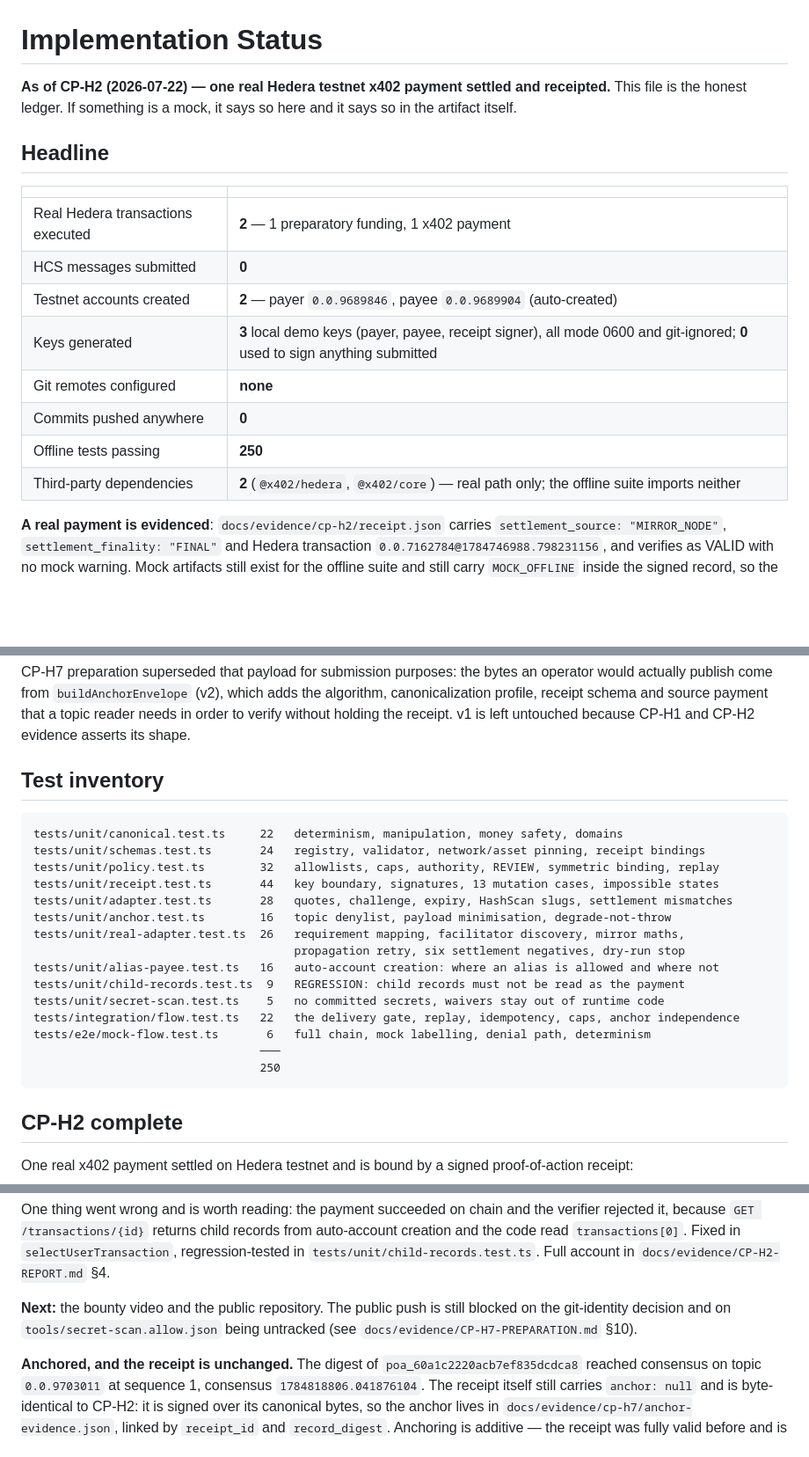
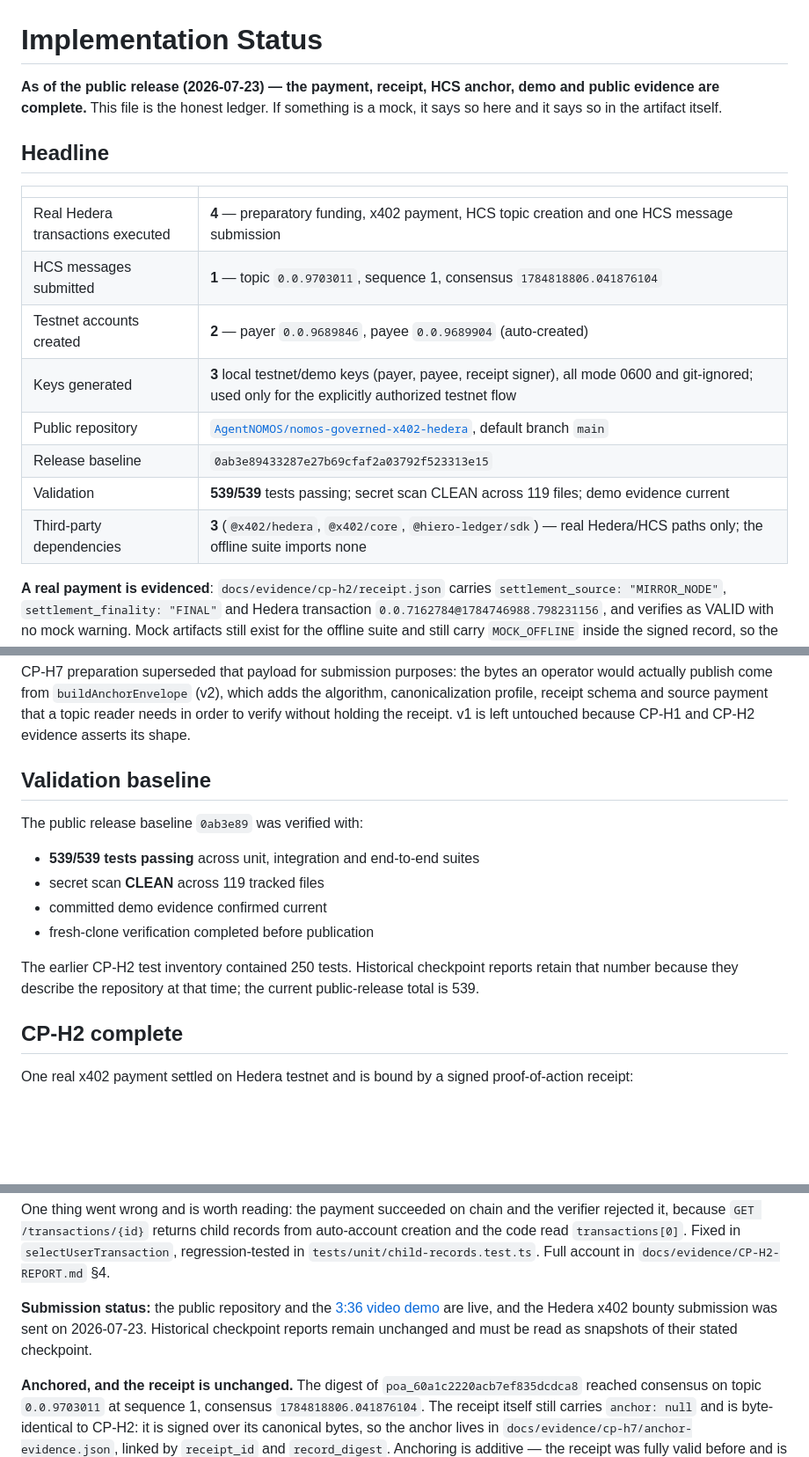
Before and after one commit to AgentNOMOS/nomos-governed-x402-hedera, a Markdown page: docs/IMPLEMENTATION_STATUS.md, 3 parts joined by grey strips. Shown at 88% size. Rendered like a GitHub page; blank space fills up the shorter version.

Commit message:
Update docs/IMPLEMENTATION_STATUS.md for final public release

````diff
--- a/docs/IMPLEMENTATION_STATUS.md
+++ b/docs/IMPLEMENTATION_STATUS.md
@@ -1,20 +1,20 @@
 # Implementation Status
 
-**As of CP-H2 (2026-07-22) — one real Hedera testnet x402 payment settled and receipted.** This file is the honest ledger. If something is a
+**As of the public release (2026-07-23) — the payment, receipt, HCS anchor, demo and public evidence are complete.** This file is the honest ledger. If something is a
 mock, it says so here and it says so in the artifact itself.
 
 ## Headline
 
 | | |
 |---|---|
-| Real Hedera transactions executed | **2** — 1 preparatory funding, 1 x402 payment |
-| HCS messages submitted | **0** |
+| Real Hedera transactions executed | **4** — preparatory funding, x402 payment, HCS topic creation and one HCS message submission |
+| HCS messages submitted | **1** — topic `0.0.9703011`, sequence 1, consensus `1784818806.041876104` |
 | Testnet accounts created | **2** — payer `0.0.9689846`, payee `0.0.9689904` (auto-created) |
-| Keys generated | **3** local demo keys (payer, payee, receipt signer), all mode 0600 and git-ignored; **0** used to sign anything submitted |
-| Git remotes configured | **none** |
-| Commits pushed anywhere | **0** |
-| Offline tests passing | **250** |
-| Third-party dependencies | **2** (`@x402/hedera`, `@x402/core`) — real path only; the offline suite imports neither |
+| Keys generated | **3** local testnet/demo keys (payer, payee, receipt signer), all mode 0600 and git-ignored; used only for the explicitly authorized testnet flow |
+| Public repository | [`AgentNOMOS/nomos-governed-x402-hedera`](https://github.com/AgentNOMOS/nomos-governed-x402-hedera), default branch `main` |
+| Release baseline | `0ab3e89433287e27b69cfaf2a03792f523313e15` |
+| Validation | **539/539** tests passing; secret scan CLEAN across 119 files; demo evidence current |
+| Third-party dependencies | **3** (`@x402/hedera`, `@x402/core`, `@hiero-ledger/sdk`) — real Hedera/HCS paths only; the offline suite imports none |
 
 **A real payment is evidenced**: `docs/evidence/cp-h2/receipt.json` carries
 `settlement_source: "MIRROR_NODE"`, `settlement_finality: "FINAL"` and Hedera
@@ -87,26 +87,18 @@ the algorithm, canonicalization profile, receipt schema and source payment that
 a topic reader needs in order to verify without holding the receipt. v1 is left
 untouched because CP-H1 and CP-H2 evidence asserts its shape.
 
-## Test inventory
+## Validation baseline
 
-```
-tests/unit/canonical.test.ts     22   determinism, manipulation, money safety, domains
-tests/unit/schemas.test.ts       24   registry, validator, network/asset pinning, receipt bindings
-tests/unit/policy.test.ts        32   allowlists, caps, authority, REVIEW, symmetric binding, replay
-tests/unit/receipt.test.ts       44   key boundary, signatures, 13 mutation cases, impossible states
-tests/unit/adapter.test.ts       28   quotes, challenge, expiry, HashScan slugs, settlement mismatches
-tests/unit/anchor.test.ts        16   topic denylist, payload minimisation, degrade-not-throw
-tests/unit/real-adapter.test.ts  26   requirement mapping, facilitator discovery, mirror maths,
-                                      propagation retry, six settlement negatives, dry-run stop
-tests/unit/alias-payee.test.ts   16   auto-account creation: where an alias is allowed and where not
-tests/unit/child-records.test.ts  9   REGRESSION: child records must not be read as the payment
-tests/unit/secret-scan.test.ts    5   no committed secrets, waivers stay out of runtime code
-tests/integration/flow.test.ts   22   the delivery gate, replay, idempotency, caps, anchor independence
-tests/e2e/mock-flow.test.ts       6   full chain, mock labelling, denial path, determinism
-                                 ───
-                                 250
-```
+The public release baseline `0ab3e89` was verified with:
 
+- **539/539 tests passing** across unit, integration and end-to-end suites
+- secret scan **CLEAN** across 119 tracked files
+- committed demo evidence confirmed current
+- fresh-clone verification completed before publication
+
+The earlier CP-H2 test inventory contained 250 tests. Historical checkpoint
+reports retain that number because they describe the repository at that time;
+the current public-release total is 539.
 ## CP-H2 complete
 
 One real x402 payment settled on Hedera testnet and is bound by a signed
@@ -133,9 +125,10 @@ from auto-account creation and the code read `transactions[0]`. Fixed in
 `selectUserTransaction`, regression-tested in `tests/unit/child-records.test.ts`.
 Full account in `docs/evidence/CP-H2-REPORT.md` §4.
 
-**Next:** the bounty video and the public repository. The public push is still
-blocked on the git-identity decision and on `tools/secret-scan.allow.json` being
-untracked (see `docs/evidence/CP-H7-PREPARATION.md` §10).
+**Submission status:** the public repository and the [3:36 video demo](https://youtu.be/OOKwp3XrVsU)
+are live, and the Hedera x402 bounty submission was sent on 2026-07-23. Historical
+checkpoint reports remain unchanged and must be read as snapshots of their stated
+checkpoint.
 
 **Anchored, and the receipt is unchanged.** The digest of
 `poa_60a1c2220acb7ef835dcdca8` reached consensus on topic `0.0.9703011` at
````
Also changed, not shown: other parts of docs/IMPLEMENTATION_STATUS.md (+7 -7 lines).
